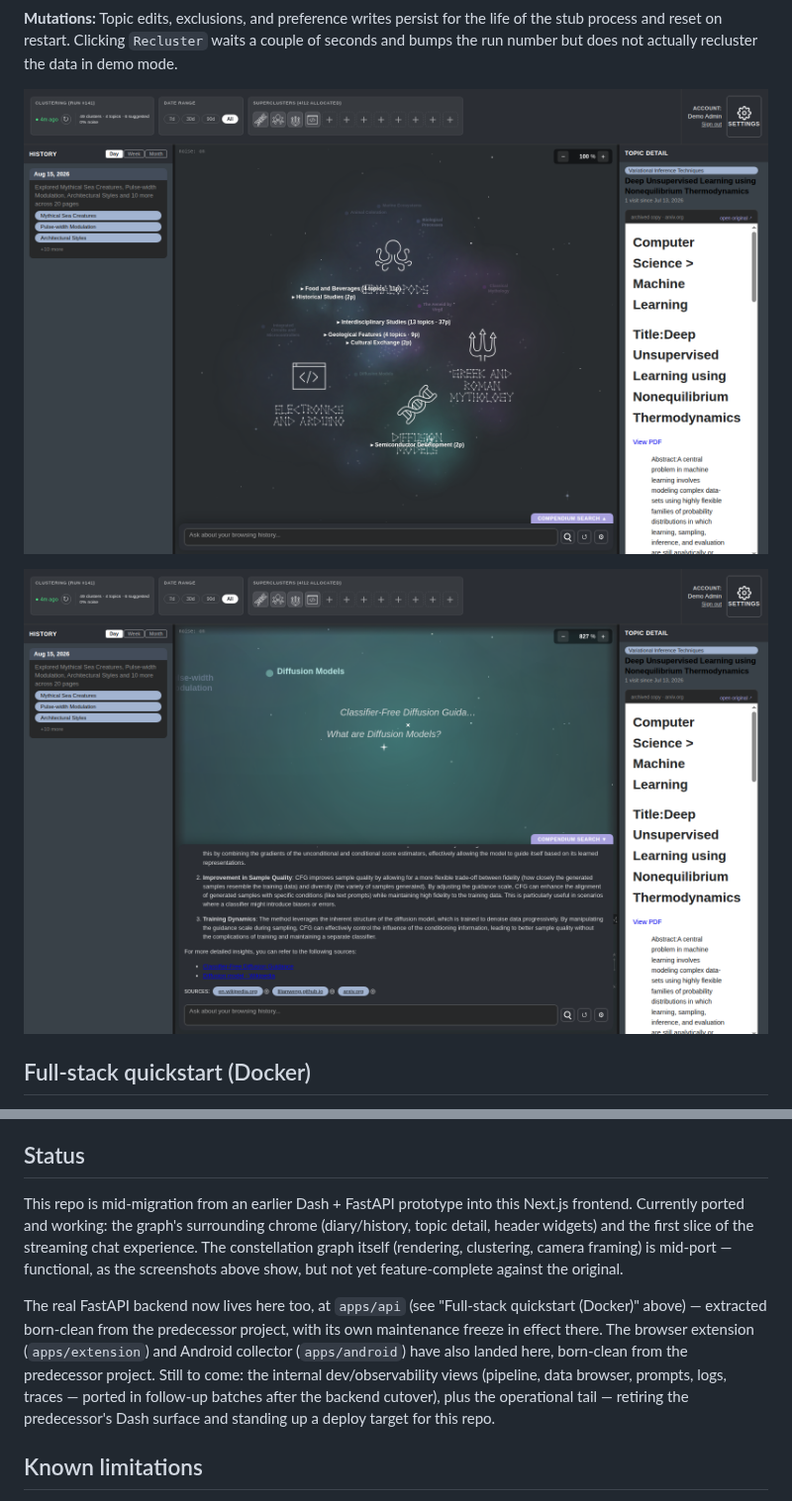
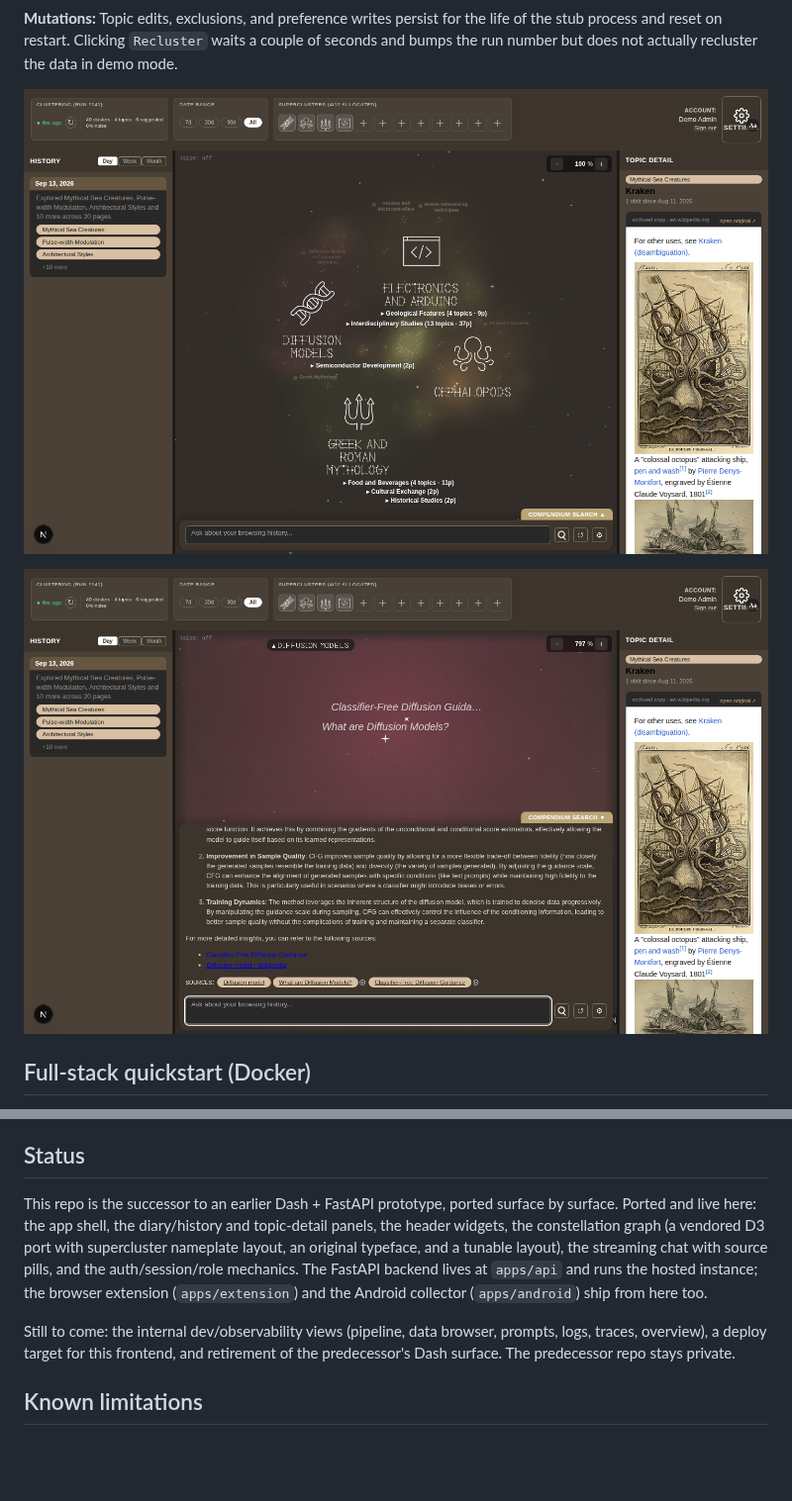
Before and after one commit to skaniti/compendium, a Markdown page: README.md, 2 parts joined by grey strips. Shown at 99% size. GitHub-like rendering; pictures changed too: docs/readme/chat.png, docs/readme/topic-detail.png; blank space fills up the shorter version.

Commit message:
docs: refresh readme status and screenshots for the public flip

```diff
--- a/README.md
+++ b/README.md
@@ -171,23 +173,19 @@ headlessly via jsdom.
 
 ## Status
 
-This repo is mid-migration from an earlier Dash + FastAPI prototype into
-this Next.js frontend. Currently ported and working: the graph's
-surrounding chrome (diary/history, topic detail, header widgets) and the
-first slice of the streaming chat experience. The constellation graph
-itself (rendering, clustering, camera framing) is mid-port — functional,
-as the screenshots above show, but not yet feature-complete against the
-original.
+This repo is the successor to an earlier Dash + FastAPI prototype, ported
+surface by surface. Ported and live here: the app shell, the diary/history
+and topic-detail panels, the header widgets, the constellation graph (a
+vendored D3 port with supercluster nameplate layout, an original typeface,
+and a tunable layout), the streaming chat with source pills, and the
+auth/session/role mechanics. The FastAPI backend lives at `apps/api` and
+runs the hosted instance; the browser extension (`apps/extension`) and the
+Android collector (`apps/android`) ship from here too.
 
-The real FastAPI backend now lives here too, at `apps/api` (see "Full-stack
-quickstart (Docker)" above) — extracted born-clean from the predecessor
-project, with its own maintenance freeze in effect there. The browser
-extension (`apps/extension`) and Android collector (`apps/android`) have
-also landed here, born-clean from the predecessor project. Still to come:
-the internal dev/observability views (pipeline, data browser, prompts,
-logs, traces — ported in follow-up batches after the backend cutover),
-plus the operational tail — retiring the predecessor's Dash surface and
-standing up a deploy target for this repo.
+Still to come: the internal dev/observability views (pipeline, data
+browser, prompts, logs, traces, overview), a deploy target for this
+frontend, and retirement of the predecessor's Dash surface. The predecessor
+repo stays private.
 
 ## Known limitations
 
```
Also changed, not shown: other parts of README.md (+2 -0 lines), docs/readme/app-shell.png.
